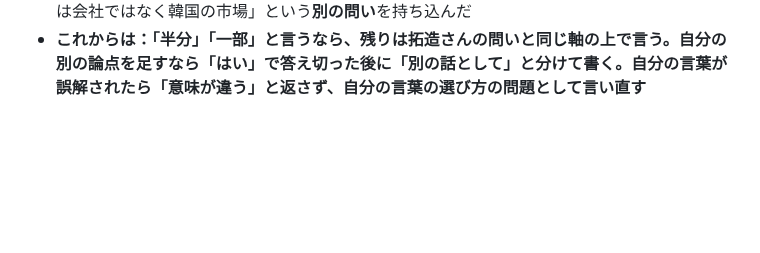
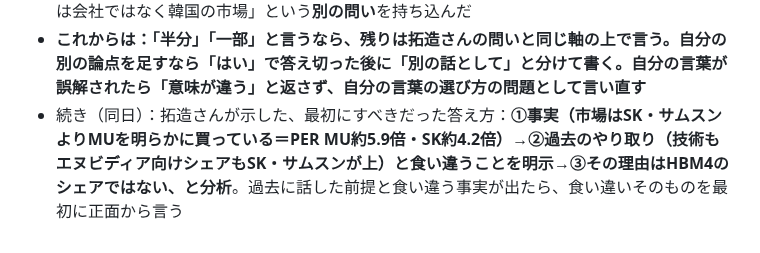
Before and after one commit to takuzou0127/takuzou0127.github.io, a Markdown page: cloud-memory.md, the part around the change. GitHub-like rendering; blank space fills up the shorter version.

Commit message:
最初にすべきだった答え方（事実→過去の前提との食い違い→理由）を記録
Co-Authored-By: Claude Opus 5.5 <noreply@anthropic.com>
Claude-Session: https://claude.ai/code/session_01FdcwU5XMWNU2Zen37XNxRu

```diff
--- a/cloud-memory.md
+++ b/cloud-memory.md
@@ -316,3 +316,4 @@
 - 続き（同日）：拓造さん「半分は正解と言われたら、もう半分を聞けば正解になると思っていた。君の半分は自分の土俵の上での半分で、私の土俵での半分ではない。だから噛み合わない。そして『あの時の意味はそうではない』と返す」
 - 例：「世界はSKとサムスンよりMUを買っているのか」に、拓造さんの問いの上での答えは「はい」だけだった。クラウドは「半分はそのとおり」と言い、残り半分に「市場が避けているのは会社ではなく韓国の市場」という**別の問い**を持ち込んだ
 - **これからは：「半分」「一部」と言うなら、残りは拓造さんの問いと同じ軸の上で言う。自分の別の論点を足すなら「はい」で答え切った後に「別の話として」と分けて書く。自分の言葉が誤解されたら「意味が違う」と返さず、自分の言葉の選び方の問題として言い直す**
+- 続き（同日）：拓造さんが示した、最初にすべきだった答え方：**①事実（市場はSK・サムスンよりMUを明らかに買っている＝PER MU約5.9倍・SK約4.2倍）→②過去のやり取り（技術もエヌビディア向けシェアもSK・サムスンが上）と食い違うことを明示→③その理由はHBM4のシェアではない、と分析**。過去に話した前提と食い違う事実が出たら、食い違いそのものを最初に正面から言う
```
